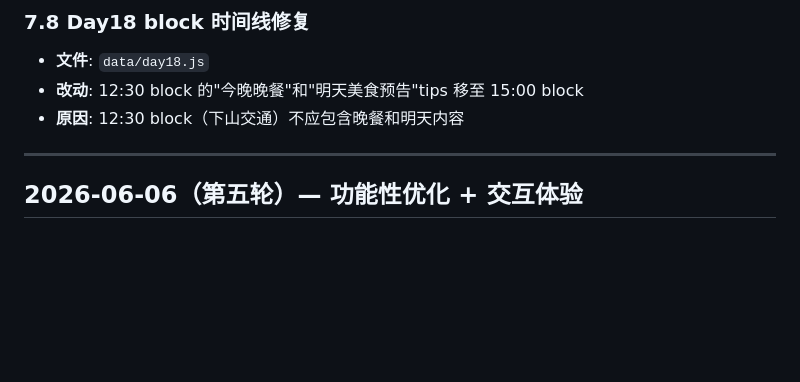
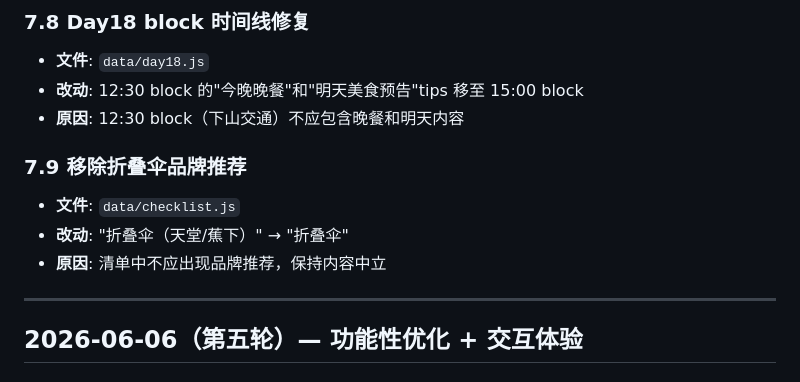
Before and after one commit to ForceNiu/deploy, a Markdown page: CHANGELOG.md, the part around the change. GitHub-like rendering; blank space fills up the shorter version.

Commit message:
docs: 记录移除折叠伞品牌推荐

```diff
--- a/CHANGELOG.md
+++ b/CHANGELOG.md
@@ -57,6 +57,11 @@
 - **文件**: `data/day18.js`
 - **改动**: 12:30 block 的"今晚晚餐"和"明天美食预告"tips 移至 15:00 block
 - **原因**: 12:30 block（下山交通）不应包含晚餐和明天内容
+
+### 7.9 移除折叠伞品牌推荐
+- **文件**: `data/checklist.js`
+- **改动**: "折叠伞（天堂/蕉下）" → "折叠伞"
+- **原因**: 清单中不应出现品牌推荐，保持内容中立
 
 ---
 
```
